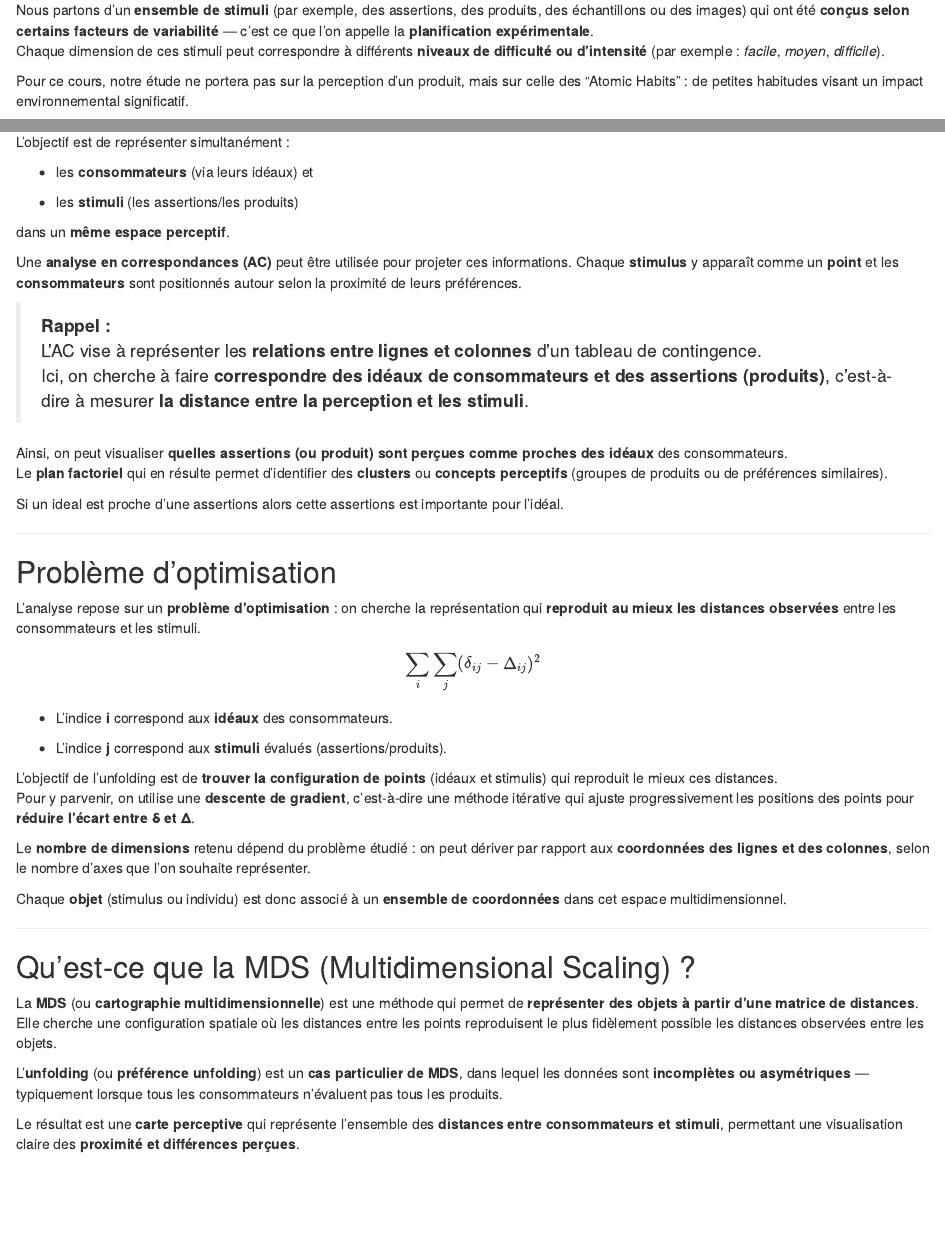
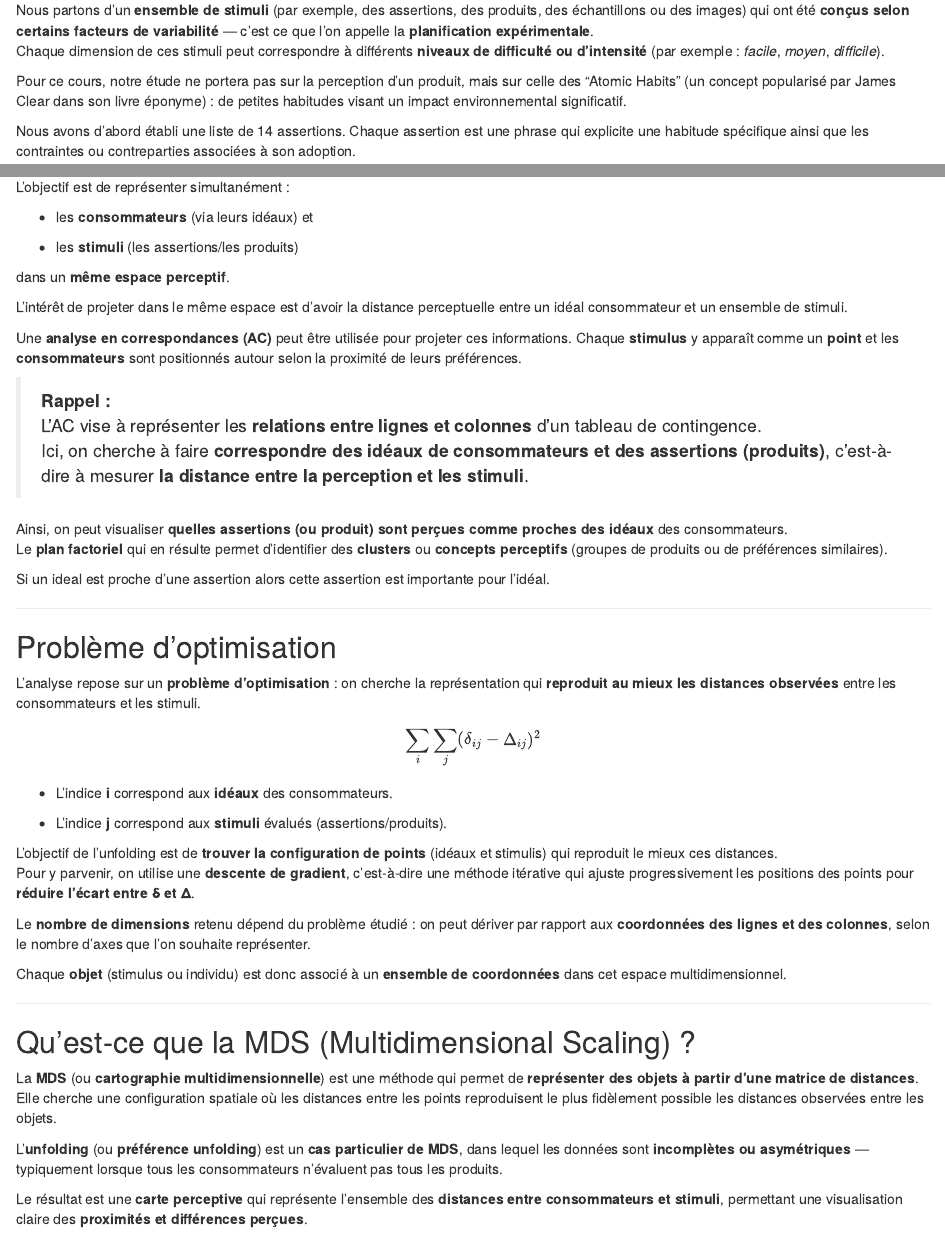
Before and after one commit to annamathieu/Perception-Data-Analysis, an R Markdown document (Markdown/sections/cours1.Rmd): the page in a window 1100 px wide, from 180 px down, and a second part further down, joined at a grey line. Rendered offline with R 4.5, knitr and Pandoc, with nearby package versions.

Commit message:
quelques précisions

```diff
--- a/Markdown/sections/cours1.Rmd
+++ b/Markdown/sections/cours1.Rmd
@@ -8,7 +8,7 @@ output: html_document
 Nous partons d’un **ensemble de stimuli** (par exemple, des assertions, des produits, des échantillons ou des images) qui ont été **conçus selon certains facteurs de variabilité** — c’est ce que l’on appelle la **planification expérimentale**.
 Chaque dimension de ces stimuli peut correspondre à différents **niveaux de difficulté ou d’intensité** (par exemple : *facile*, *moyen*, *difficile*).
 
-Pour ce cours, notre étude ne portera pas sur la perception d'un produit, mais sur celle des "Atomic Habits" : de petites habitudes visant un impact environnemental significatif.
+Pour ce cours, notre étude ne portera pas sur la perception d'un produit, mais sur celle des "Atomic Habits" (un concept popularisé par James Clear dans son livre éponyme) : de petites habitudes visant un impact environnemental significatif.
 
 Nous avons d'abord établi une liste de 14 assertions. Chaque assertion est une phrase qui explicite une habitude spécifique ainsi que les contraintes ou contreparties associées à son adoption.
 
@@ -50,6 +50,8 @@ L’objectif est de représenter simultanément :
 
 dans un **même espace perceptif**.
 
+L'intérêt de projeter dans le même espace est d'avoir la distance perceptuelle entre un idéal consommateur et un ensemble de stimuli.
+
 Une **analyse en correspondances (AC)** peut être utilisée pour projeter ces informations. Chaque **stimulus** y apparaît comme un **point** et les **consommateurs** sont positionnés autour selon la proximité de leurs préférences.
 
 
@@ -61,7 +63,7 @@ Une **analyse en correspondances (AC)** peut être utilisée pour projeter ces i
 Ainsi, on peut visualiser **quelles assertions (ou produit) sont perçues comme proches des idéaux** des consommateurs.
 Le **plan factoriel** qui en résulte permet d’identifier des **clusters** ou **concepts perceptifs** (groupes de produits ou de préférences similaires).
 
-Si un ideal est proche d'une assertions alors cette assertions est importante pour l'idéal.
+Si un ideal est proche d'une assertion alors cette assertion est importante pour l'idéal.
 
 ---
 
@@ -94,4 +96,4 @@ Elle cherche une configuration spatiale où les distances entre les points repro
 
 L’**unfolding** (ou **préférence unfolding**) est un **cas particulier de MDS**, dans lequel les données sont **incomplètes ou asymétriques** — typiquement lorsque tous les consommateurs n’évaluent pas tous les produits.
 
-Le résultat est une **carte perceptive** qui représente l’ensemble des **distances entre consommateurs et stimuli**, permettant une visualisation claire des **proximité et différences perçues**.
+Le résultat est une **carte perceptive** qui représente l’ensemble des **distances entre consommateurs et stimuli**, permettant une visualisation claire des **proximités et différences perçues**.
```
